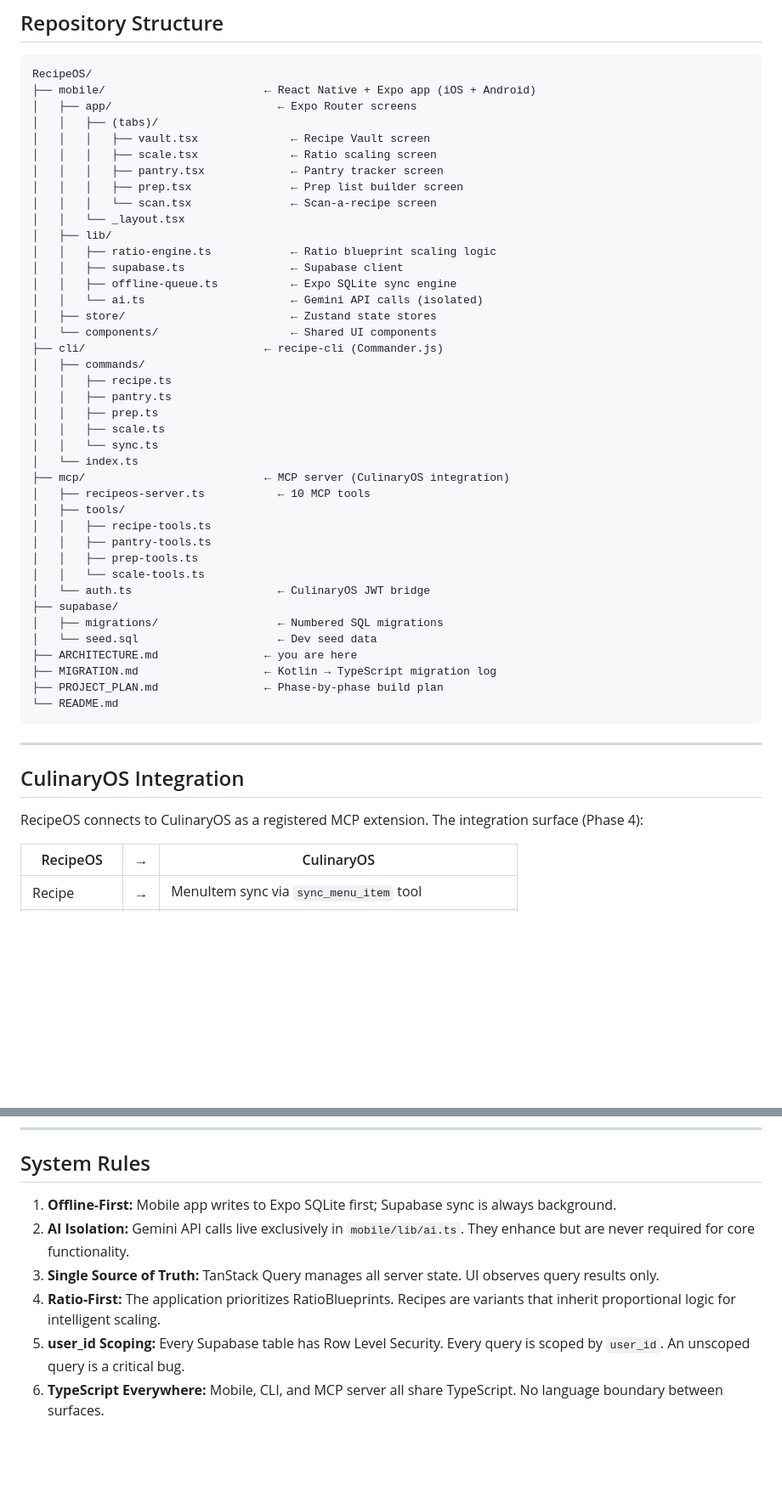
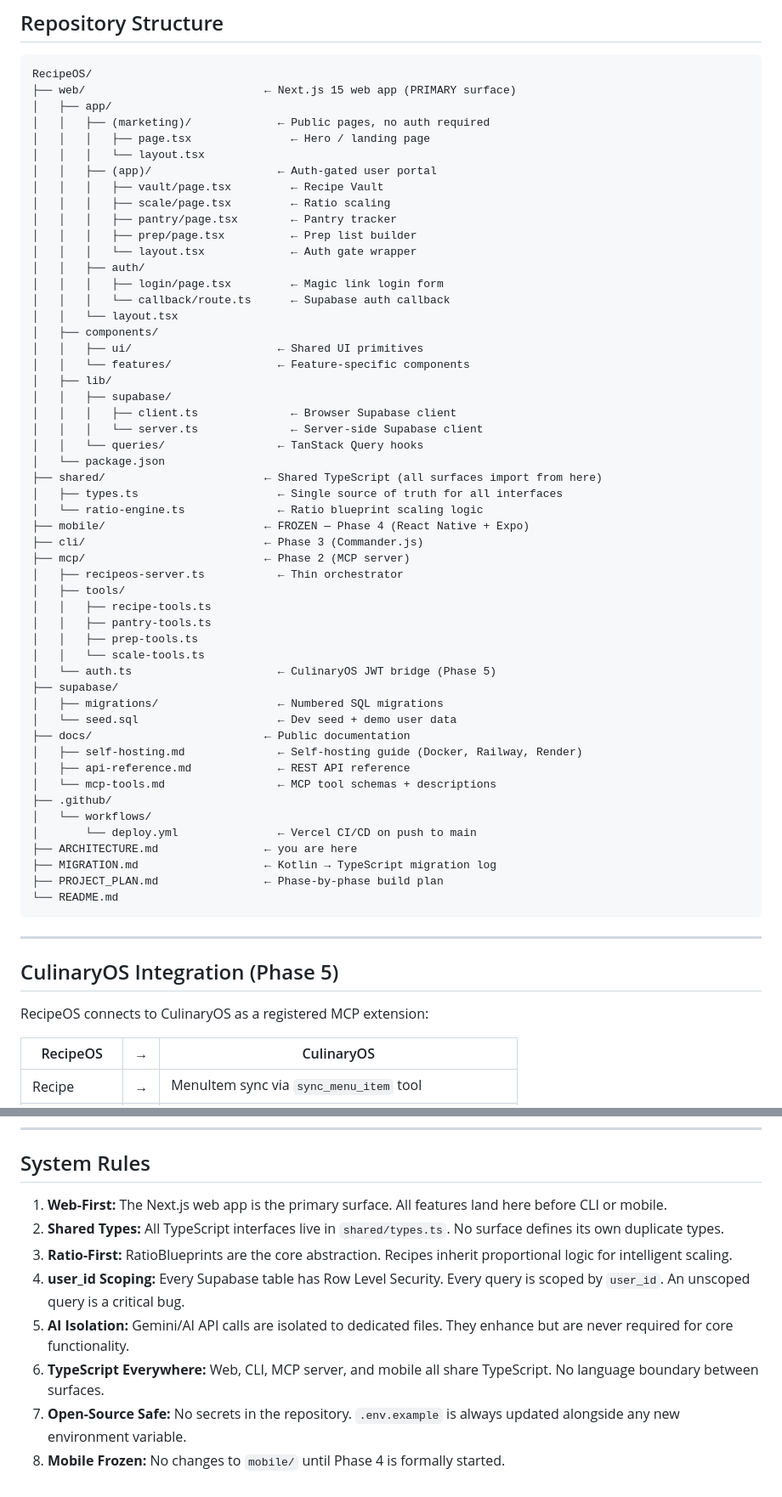
Before and after one commit to ShadowWalkerNC/RecipeOS, a Markdown page: ARCHITECTURE.md, 2 parts joined by grey strips. Shown at 85% size. GitHub-like rendering; blank space fills up the shorter version.

Commit message:
docs: update ARCHITECTURE.md to v4.0 — web-first, Next.js, open-source SaaS

````diff
--- a/ARCHITECTURE.md
+++ b/ARCHITECTURE.md
@@ -184,41 +200,53 @@ interface PrepTask {
 
 ```
 RecipeOS/
-├── mobile/                        ← React Native + Expo app (iOS + Android)
-│   ├── app/                         ← Expo Router screens
-│   │   ├── (tabs)/
-│   │   │   ├── vault.tsx              ← Recipe Vault screen
-│   │   │   ├── scale.tsx              ← Ratio scaling screen
-│   │   │   ├── pantry.tsx             ← Pantry tracker screen
-│   │   │   ├── prep.tsx               ← Prep list builder screen
-│   │   │   └── scan.tsx               ← Scan-a-recipe screen
-│   │   └── _layout.tsx
+├── web/                           ← Next.js 15 web app (PRIMARY surface)
+│   ├── app/
+│   │   ├── (marketing)/             ← Public pages, no auth required
+│   │   │   ├── page.tsx               ← Hero / landing page
+│   │   │   └── layout.tsx
+│   │   ├── (app)/                   ← Auth-gated user portal
+│   │   │   ├── vault/page.tsx         ← Recipe Vault
+│   │   │   ├── scale/page.tsx         ← Ratio scaling
+│   │   │   ├── pantry/page.tsx        ← Pantry tracker
+│   │   │   ├── prep/page.tsx          ← Prep list builder
+│   │   │   └── layout.tsx             ← Auth gate wrapper
+│   │   ├── auth/
+│   │   │   ├── login/page.tsx         ← Magic link login form
+│   │   │   └── callback/route.ts      ← Supabase auth callback
+│   │   └── layout.tsx
+│   ├── components/
+│   │   ├── ui/                      ← Shared UI primitives
+│   │   └── features/                ← Feature-specific components
 │   ├── lib/
-│   │   ├── ratio-engine.ts            ← Ratio blueprint scaling logic
-│   │   ├── supabase.ts                ← Supabase client
-│   │   ├── offline-queue.ts           ← Expo SQLite sync engine
-│   │   └── ai.ts                      ← Gemini API calls (isolated)
-│   ├── store/                         ← Zustand state stores
-│   └── components/                    ← Shared UI components
-├── cli/                           ← recipe-cli (Commander.js)
-│   ├── commands/
-│   │   ├── recipe.ts
-│   │   ├── pantry.ts
-│   │   ├── prep.ts
-│   │   ├── scale.ts
-│   │   └── sync.ts
-│   └── index.ts
-├── mcp/                           ← MCP server (CulinaryOS integration)
-│   ├── recipeos-server.ts           ← 10 MCP tools
+│   │   ├── supabase/
+│   │   │   ├── client.ts              ← Browser Supabase client
+│   │   │   └── server.ts              ← Server-side Supabase client
+│   │   └── queries/                 ← TanStack Query hooks
+│   └── package.json
+├── shared/                        ← Shared TypeScript (all surfaces import from here)
+│   ├── types.ts                     ← Single source of truth for all interfaces
+│   └── ratio-engine.ts              ← Ratio blueprint scaling logic
+├── mobile/                        ← FROZEN — Phase 4 (React Native + Expo)
+├── cli/                           ← Phase 3 (Commander.js)
+├── mcp/                           ← Phase 2 (MCP server)
+│   ├── recipeos-server.ts           ← Thin orchestrator
 │   ├── tools/
 │   │   ├── recipe-tools.ts
 │   │   ├── pantry-tools.ts
 │   │   ├── prep-tools.ts
 │   │   └── scale-tools.ts
-│   └── auth.ts                      ← CulinaryOS JWT bridge
+│   └── auth.ts                      ← CulinaryOS JWT bridge (Phase 5)
 ├── supabase/
 │   ├── migrations/                  ← Numbered SQL migrations
-│   └── seed.sql                     ← Dev seed data
+│   └── seed.sql                     ← Dev seed + demo user data
+├── docs/                          ← Public documentation
+│   ├── self-hosting.md              ← Self-hosting guide (Docker, Railway, Render)
+│   ├── api-reference.md             ← REST API reference
+│   └── mcp-tools.md                 ← MCP tool schemas + descriptions
+├── .github/
+│   └── workflows/
+│       └── deploy.yml               ← Vercel CI/CD on push to main
 ├── ARCHITECTURE.md                ← you are here
 ├── MIGRATION.md                   ← Kotlin → TypeScript migration log
 ├── PROJECT_PLAN.md                ← Phase-by-phase build plan
@@ -227,9 +255,9 @@ RecipeOS/
 
 ---
 
-## CulinaryOS Integration
+## CulinaryOS Integration (Phase 5)
 
-RecipeOS connects to CulinaryOS as a registered MCP extension. The integration surface (Phase 4):
+RecipeOS connects to CulinaryOS as a registered MCP extension:
 
 | RecipeOS | → | CulinaryOS |
 |---|---|---|
@@ -243,9 +271,11 @@ RecipeOS connects to CulinaryOS as a registered MCP extension. The integration s
 
 ## System Rules
 
-1. **Offline-First:** Mobile app writes to Expo SQLite first; Supabase sync is always background.
-2. **AI Isolation:** Gemini API calls live exclusively in `mobile/lib/ai.ts`. They enhance but are never required for core functionality.
-3. **Single Source of Truth:** TanStack Query manages all server state. UI observes query results only.
-4. **Ratio-First:** The application prioritizes RatioBlueprints. Recipes are variants that inherit proportional logic for intelligent scaling.
-5. **user_id Scoping:** Every Supabase table has Row Level Security. Every query is scoped by `user_id`. An unscoped query is a critical bug.
-6. **TypeScript Everywhere:** Mobile, CLI, and MCP server all share TypeScript. No language boundary between surfaces.
+1. **Web-First:** The Next.js web app is the primary surface. All features land here before CLI or mobile.
+2. **Shared Types:** All TypeScript interfaces live in `shared/types.ts`. No surface defines its own duplicate types.
+3. **Ratio-First:** RatioBlueprints are the core abstraction. Recipes inherit proportional logic for intelligent scaling.
+4. **user_id Scoping:** Every Supabase table has Row Level Security. Every query is scoped by `user_id`. An unscoped query is a critical bug.
+5. **AI Isolation:** Gemini/AI API calls are isolated to dedicated files. They enhance but are never required for core functionality.
+6. **TypeScript Everywhere:** Web, CLI, MCP server, and mobile all share TypeScript. No language boundary between surfaces.
+7. **Open-Source Safe:** No secrets in the repository. `.env.example` is always updated alongside any new environment variable.
+8. **Mobile Frozen:** No changes to `mobile/` until Phase 4 is formally started.
````
Also changed, not shown: other parts of ARCHITECTURE.md (+78 -62 lines).
